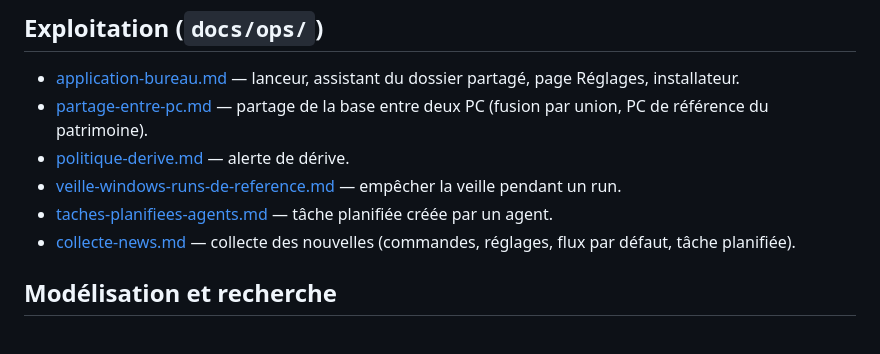
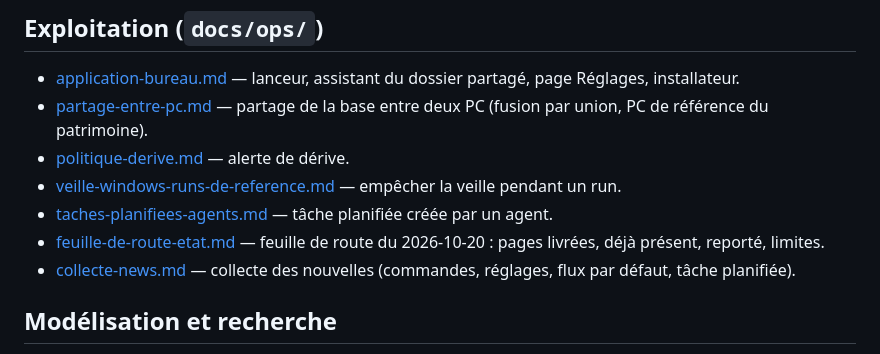
Before and after one commit to LP-D/PATRICK, a Markdown page: docs/index.md, the part around the change. Rendered like a GitHub page.

Commit message:
docs: état de la feuille de route du 20/10 (fait, déjà présent, reporté, limites) et correction du spec
Co-Authored-By: Claude Sonnet 5.5 <noreply@anthropic.com>

```diff
--- a/docs/index.md
+++ b/docs/index.md
@@ -26,6 +26,7 @@ Ce dossier centralise la documentation du projet PATRICK. Les documents à jour
 - [politique-derive.md](ops/politique-derive.md) — alerte de dérive.
 - [veille-windows-runs-de-reference.md](ops/veille-windows-runs-de-reference.md) — empêcher la veille pendant un run.
 - [taches-planifiees-agents.md](ops/taches-planifiees-agents.md) — tâche planifiée créée par un agent.
+- [feuille-de-route-etat.md](ops/feuille-de-route-etat.md) — feuille de route du 2026-10-20 : pages livrées, déjà présent, reporté, limites.
 - [collecte-news.md](ops/collecte-news.md) — collecte des nouvelles (commandes, réglages, flux par défaut, tâche planifiée).
 
 ## Modélisation et recherche
```
Also changed, not shown: docs/ops/feuille-de-route-etat.md (added, +116 -0 lines), 1 other file.
